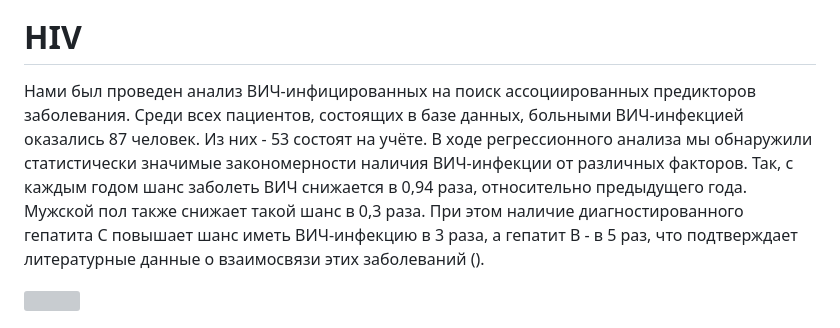
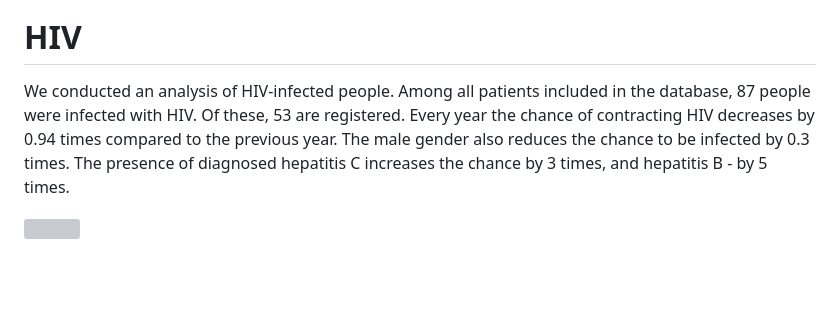
Before and after one commit to User00342/BioStat_2022, a Markdown page: Новое/final.md, the part around the change. Rendered like a GitHub page; blank space fills up the shorter version; grey boxes are pictures that could not be loaded.

```diff
--- a/Новое/final.md
+++ b/Новое/final.md
@@ -64,9 +64,7 @@ One of the objectives of our project is to draw up a universal portrait of a hom
 ![](final_files/figure-gfm/unnamed-chunk-24-1.png)<!-- -->
 
 # HIV
-Нами был проведен анализ ВИЧ-инфицированных на поиск ассоциированных предикторов заболевания.
-Среди всех пациентов, состоящих в базе данных, больными ВИЧ-инфекцией оказались 87 человек. Из них - 53 состоят на учёте.
-В ходе регрессионного анализа мы обнаружили статистически значимые закономерности наличия ВИЧ-инфекции от различных факторов. Так, с каждым годом шанс заболеть ВИЧ снижается в 0,94 раза, относительно предыдущего года. Мужской пол также снижает такой шанс в 0,3 раза. При этом наличие диагностированного гепатита С повышает шанс иметь ВИЧ-инфекцию в 3 раза, а гепатит В - в 5 раз, что подтверждает литературные данные о взаимосвязи этих заболеваний ().
+We conducted an analysis of HIV-infected people. Among all patients included in the database, 87 people were infected with HIV. Of these, 53 are registered. Every year the chance of contracting HIV decreases by 0.94 times compared to the previous year. The male gender also reduces the chance to be infected by 0.3 times. The presence of diagnosed hepatitis C increases the chance by 3 times, and hepatitis B - by 5 times.
 
 ![](final_files/figure-gfm/unnamed-chunk-26-1.png)<!-- -->
 
```
